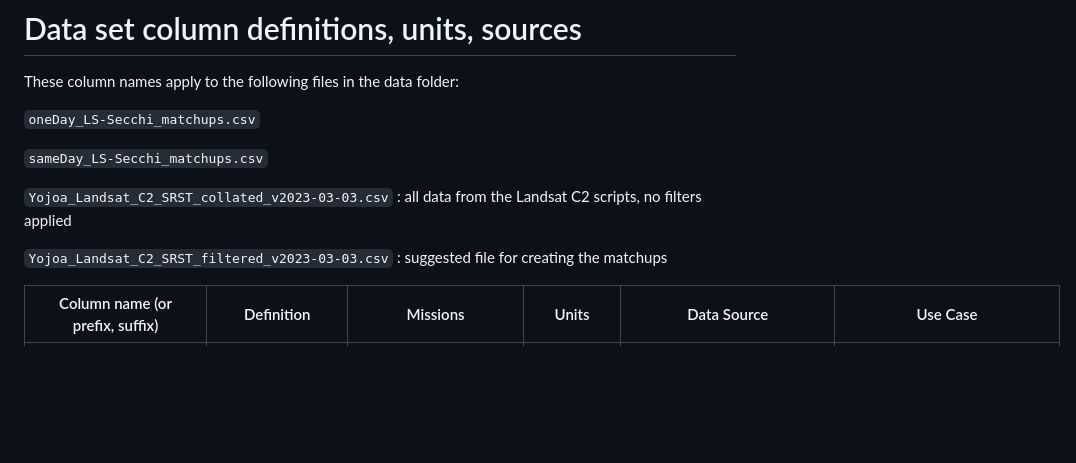
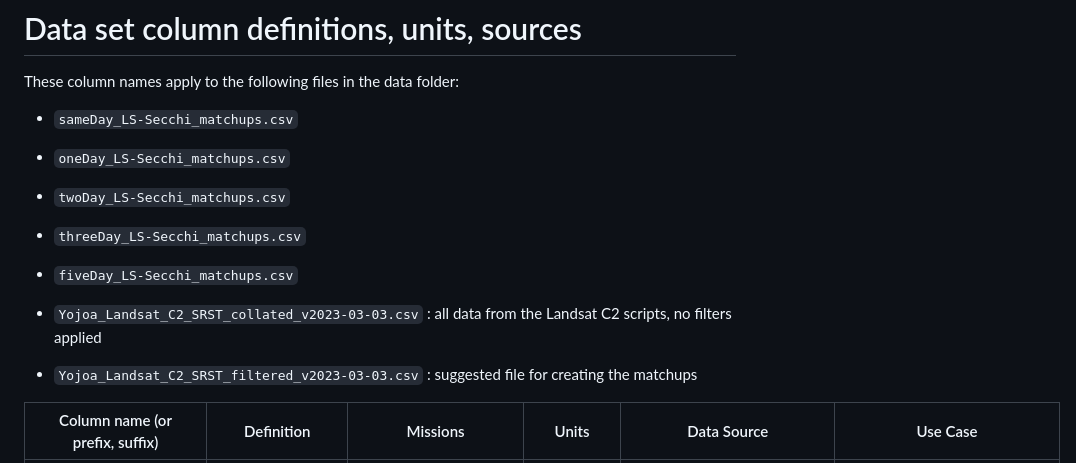
Before and after one commit to rossyndicate/yojoa-rs-secchi, a Markdown page: programs/README.md, the part around the change. Rendered like a GitHub page; blank space fills up the shorter version.

```diff
--- a/programs/README.md
+++ b/programs/README.md
@@ -12,13 +12,19 @@ Script 1_RS_collate_harmonize.Rmd assumes that you have run the Landsat stack fi
 
 These column names apply to the following files in the data folder:
 
-`oneDay_LS-Secchi_matchups.csv`
+* `sameDay_LS-Secchi_matchups.csv`
 
-`sameDay_LS-Secchi_matchups.csv`
+* `oneDay_LS-Secchi_matchups.csv`
 
-`Yojoa_Landsat_C2_SRST_collated_v2023-03-03.csv` : all data from the Landsat C2 scripts, no filters applied
+* `twoDay_LS-Secchi_matchups.csv`
 
-`Yojoa_Landsat_C2_SRST_filtered_v2023-03-03.csv` : suggested file for creating the matchups
+* `threeDay_LS-Secchi_matchups.csv`
+
+* `fiveDay_LS-Secchi_matchups.csv`
+
+* `Yojoa_Landsat_C2_SRST_collated_v2023-03-03.csv` : all data from the Landsat C2 scripts, no filters applied
+
+* `Yojoa_Landsat_C2_SRST_filtered_v2023-03-03.csv` : suggested file for creating the matchups
 
 | Column name (or prefix, suffix) | Definition                                                                                                                                                                                                                                                                                         | Missions                                            | Units                          | Data Source                   | Use Case                     |
 |------------|------------|------------|------------|------------|------------|
```
